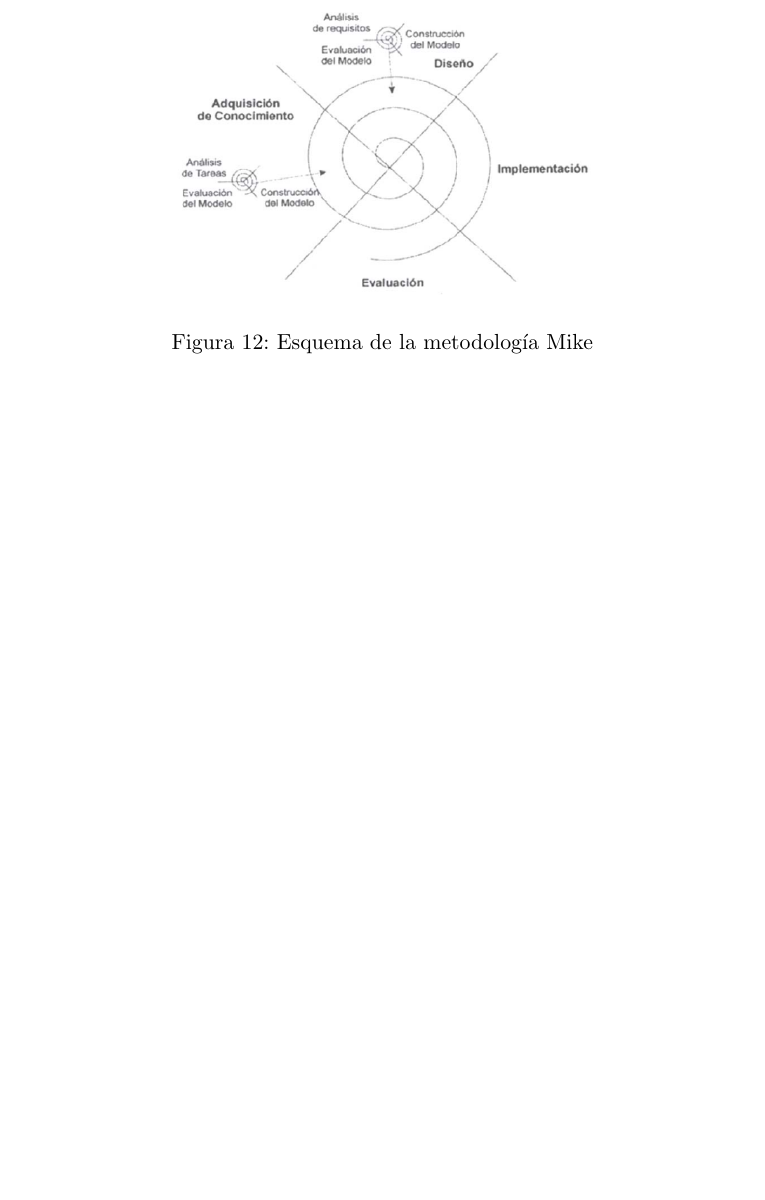
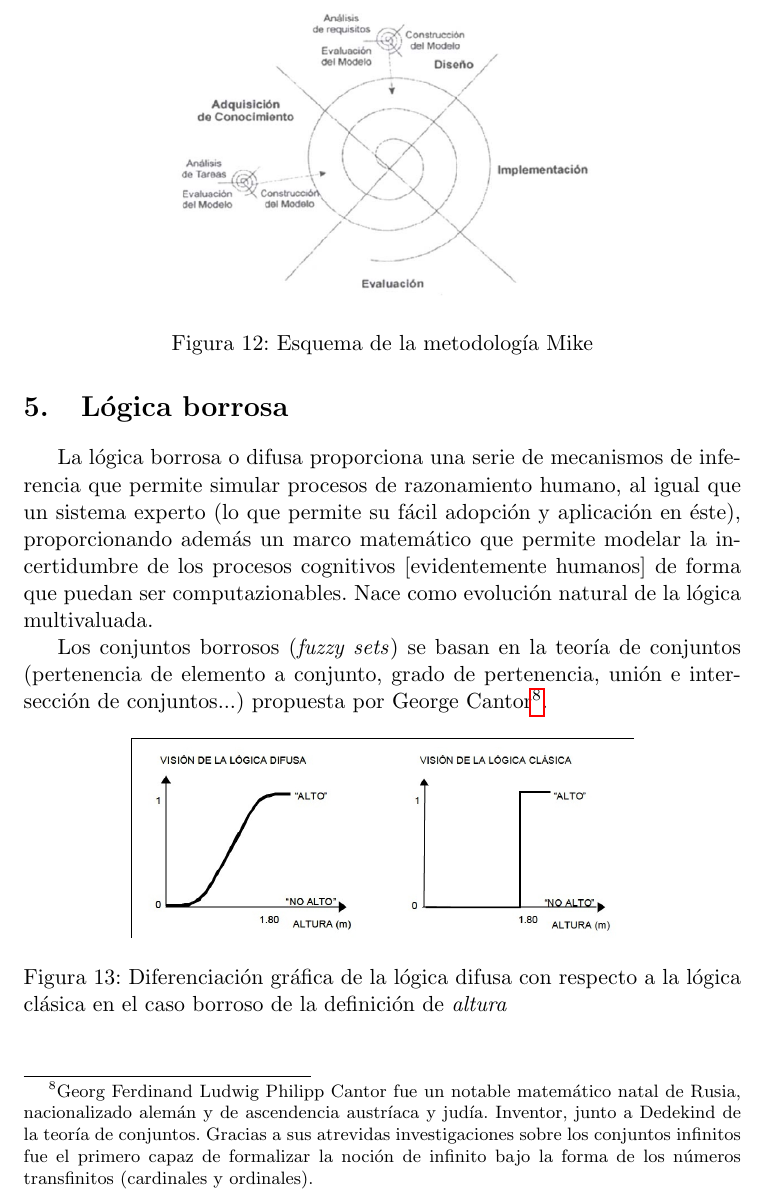
Before and after one commit to balonc/tex, a LaTeX document (Computación/Inteligencia artificial/ia.tex): part of page 24 of 24, cut so that both start at the same text, the shorter picture padded with empty space. Compiled offline with pdfLaTeX.

Commit message:
Lógica borrosa

```diff
--- a/Computación/Inteligencia artificial/ia.tex
+++ b/Computación/Inteligencia artificial/ia.tex
@@ -822,4 +822,30 @@
                 \label{mike}
             \end{figure}
 
+\section{Lógica borrosa}
+
+    La lógica borrosa o difusa proporciona una serie de mecanismos de inferencia que permite simular
+    procesos de razonamiento humano, al igual que un sistema experto (lo que permite su
+    fácil adopción y aplicación en éste), proporcionando además un marco matemático
+    que permite modelar la incertidumbre de los procesos cognitivos [evidentemente humanos]
+    de forma que puedan ser computazionables. Nace como evolución natural de la lógica multivaluada.
+
+    Los conjuntos borrosos (\textit{fuzzy sets}) se basan en la teoría de conjuntos
+    (pertenencia de elemento a conjunto, grado de pertenencia, unión e intersección de conjuntos...)
+    propuesta por
+    George Cantor\footnote{
+        Georg Ferdinand Ludwig Philipp Cantor fue un notable matemático natal de Rusia, nacionalizado
+        alemán y de ascendencia austríaca y judía. Inventor, junto a Dedekind de la teoría de conjuntos.
+        Gracias a sus atrevidas investigaciones sobre los conjuntos infinitos fue el primero capaz de
+        formalizar la noción de infinito bajo la forma de los números transfinitos (cardinales y ordinales).
+    }.
+
+    \begin{figure}[htp]
+        \centering
+        \includegraphics[width=0.7\textwidth]{resources/logicadifusa.jpg}
+        \caption{Diferenciación gráfica de la lógica difusa con respecto a la lógica clásica en el
+        caso borroso de la definición de \textit{altura}}
+        \label{logicadifusa}
+    \end{figure}
+
 \end{document}
```
Also changed, not shown: Computación/Inteligencia artificial/resources/logicadifusa.jpg (added).
